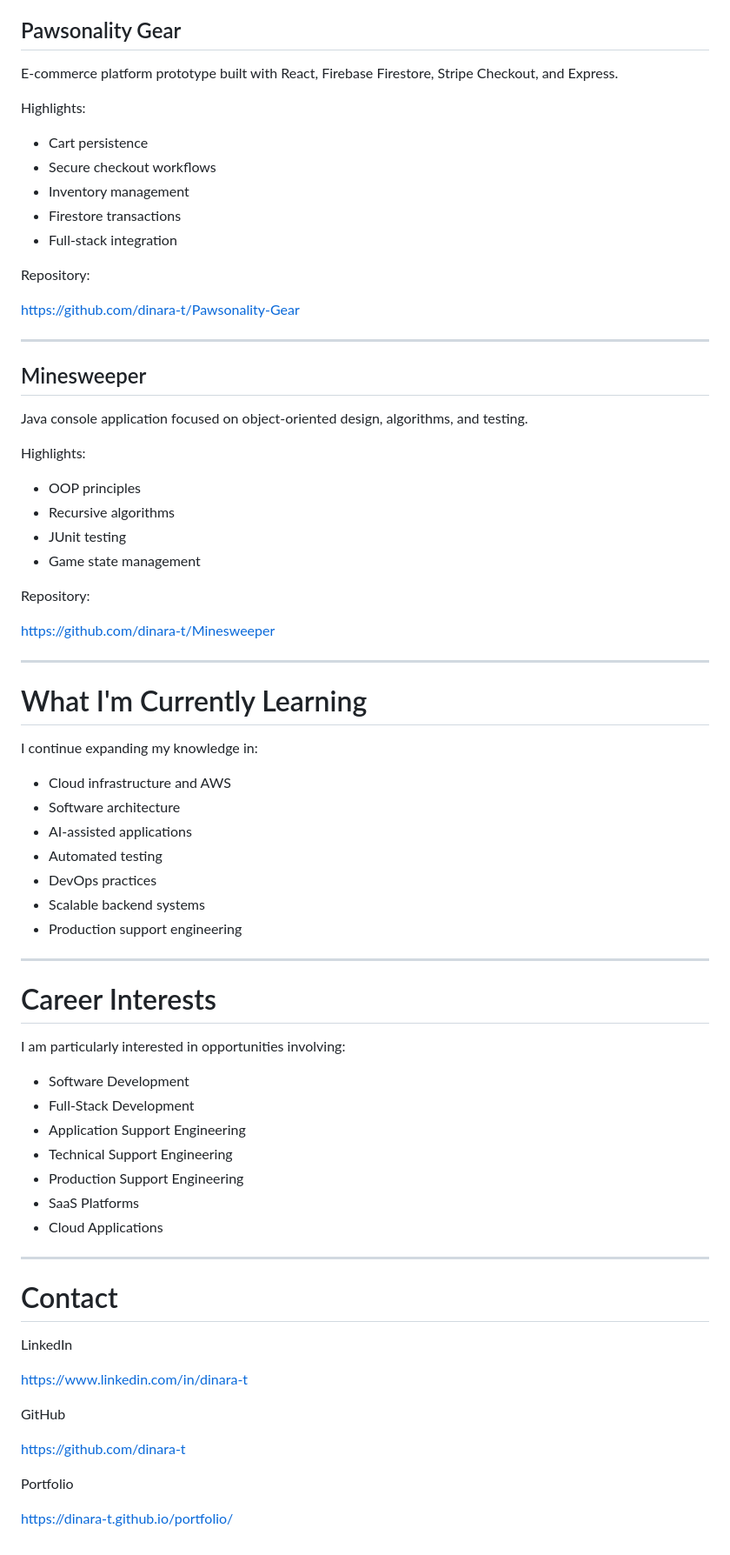
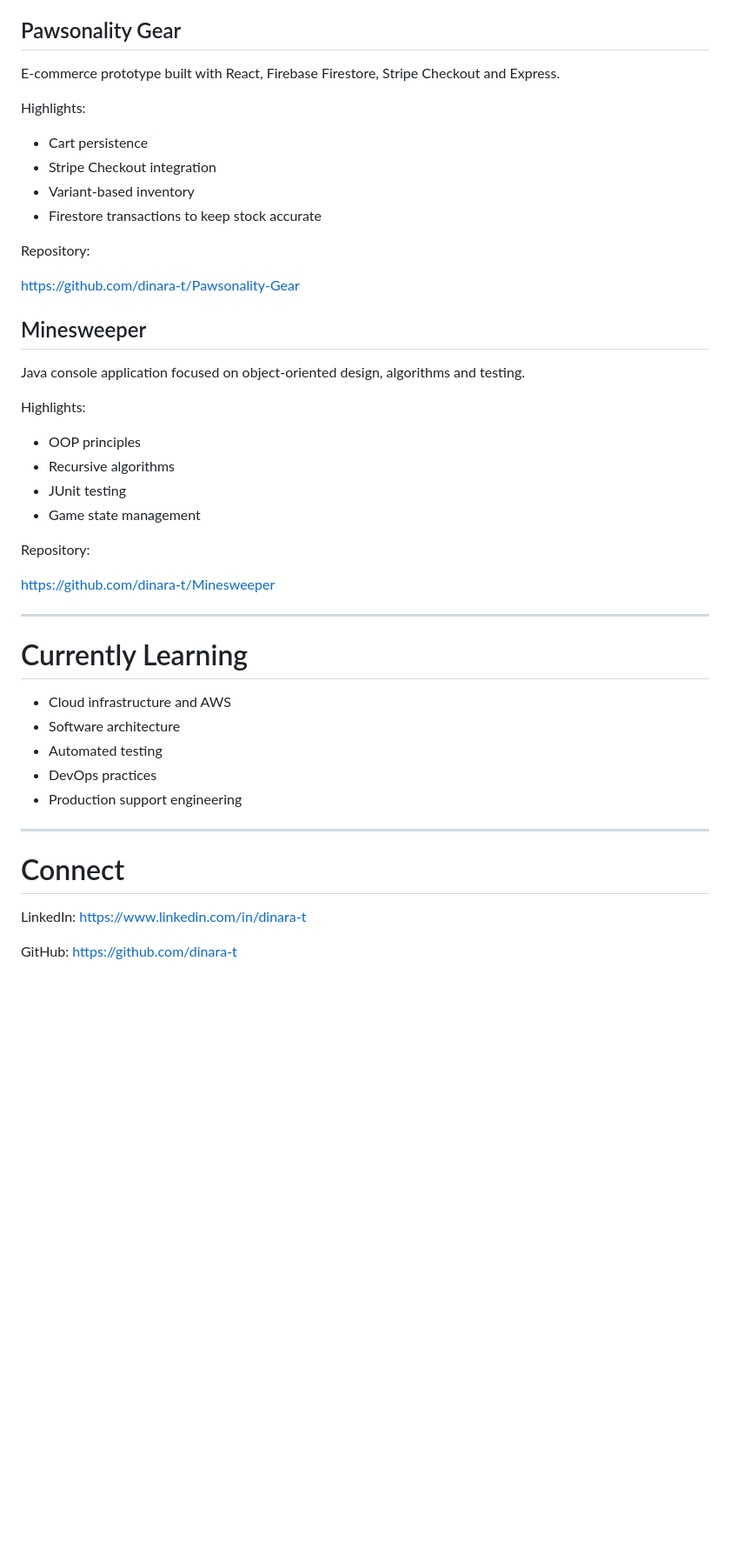
Before and after one commit to dinara-t/portfolio, a Markdown page: README.MD, the part around one of its changes. Shown at 87% size. GitHub-like rendering; blank space fills up the shorter version.

```diff
--- a/README.MD
+++ b/README.MD
@@ -175,25 +163,22 @@ https://github.com/dinara-t/TaskFlow-API
 
 ## Pawsonality Gear
 
-E-commerce platform prototype built with React, Firebase Firestore, Stripe Checkout, and Express.
+E-commerce prototype built with React, Firebase Firestore, Stripe Checkout and Express.
 
 Highlights:
 
 * Cart persistence
-* Secure checkout workflows
-* Inventory management
-* Firestore transactions
-* Full-stack integration
+* Stripe Checkout integration
+* Variant-based inventory
+* Firestore transactions to keep stock accurate
 
 Repository:
 
 https://github.com/dinara-t/Pawsonality-Gear
 
----
-
 ## Minesweeper
 
-Java console application focused on object-oriented design, algorithms, and testing.
+Java console application focused on object-oriented design, algorithms and testing.
 
 Highlights:
 
@@ -208,44 +193,18 @@ https://github.com/dinara-t/Minesweeper
 
 ---
 
-# What I'm Currently Learning
-
-I continue expanding my knowledge in:
+# Currently Learning
 
 * Cloud infrastructure and AWS
 * Software architecture
-* AI-assisted applications
 * Automated testing
 * DevOps practices
-* Scalable backend systems
 * Production support engineering
 
 ---
 
-# Career Interests
+# Connect
 
-I am particularly interested in opportunities involving:
+LinkedIn: https://www.linkedin.com/in/dinara-t
 
-* Software Development
-* Full-Stack Development
-* Application Support Engineering
-* Technical Support Engineering
-* Production Support Engineering
-* SaaS Platforms
-* Cloud Applications
-
----
-
-# Contact
-
-LinkedIn
-
-https://www.linkedin.com/in/dinara-t
-
-GitHub
-
-https://github.com/dinara-t
-
-Portfolio
-
-https://dinara-t.github.io/portfolio/
+GitHub: https://github.com/dinara-t
```
Also changed, not shown: other parts of README.MD (+22 -34 lines).
